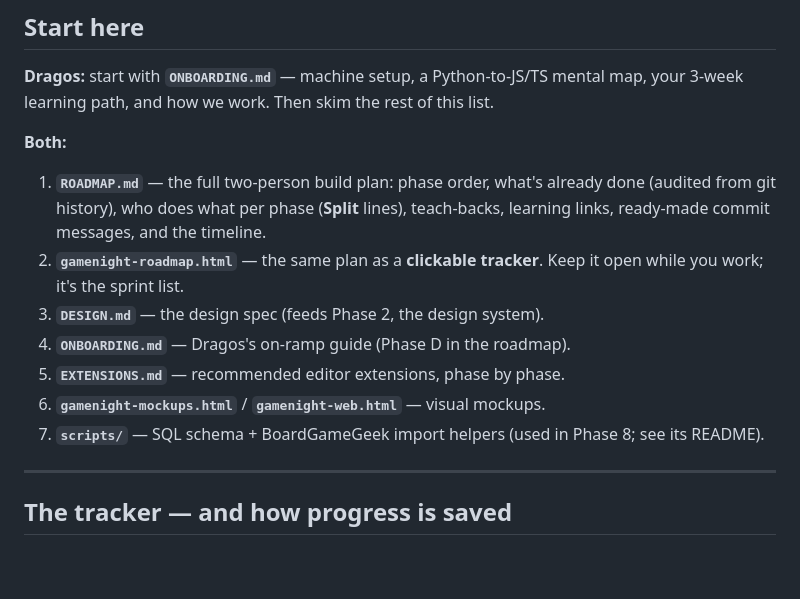
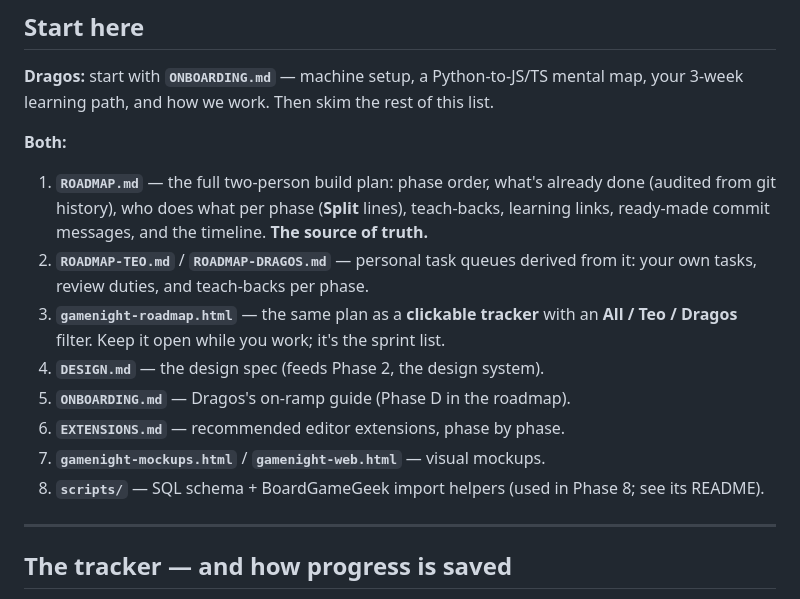
Before and after one commit to Attackeler/gamenight-teo-denis, a Markdown page: docs/README.md, the part around the change. GitHub-like rendering; blank space fills up the shorter version.

Commit message:
docs: add personal roadmaps for teo and dragos

```diff
--- a/docs/README.md
+++ b/docs/README.md
@@ -10,13 +10,14 @@ A free **mobile + web app** for friend groups to track board-game-night scores a
 
 **Both:**
 
-1. **`ROADMAP.md`** — the full two-person build plan: phase order, what's already done (audited from git history), who does what per phase (**Split** lines), teach-backs, learning links, ready-made commit messages, and the timeline.
-2. **`gamenight-roadmap.html`** — the same plan as a **clickable tracker**. Keep it open while you work; it's the sprint list.
-3. **`DESIGN.md`** — the design spec (feeds Phase 2, the design system).
-4. **`ONBOARDING.md`** — Dragos's on-ramp guide (Phase D in the roadmap).
-5. **`EXTENSIONS.md`** — recommended editor extensions, phase by phase.
-6. **`gamenight-mockups.html`** / **`gamenight-web.html`** — visual mockups.
-7. **`scripts/`** — SQL schema + BoardGameGeek import helpers (used in Phase 8; see its README).
+1. **`ROADMAP.md`** — the full two-person build plan: phase order, what's already done (audited from git history), who does what per phase (**Split** lines), teach-backs, learning links, ready-made commit messages, and the timeline. **The source of truth.**
+2. **`ROADMAP-TEO.md`** / **`ROADMAP-DRAGOS.md`** — personal task queues derived from it: your own tasks, review duties, and teach-backs per phase.
+3. **`gamenight-roadmap.html`** — the same plan as a **clickable tracker** with an **All / Teo / Dragos** filter. Keep it open while you work; it's the sprint list.
+4. **`DESIGN.md`** — the design spec (feeds Phase 2, the design system).
+5. **`ONBOARDING.md`** — Dragos's on-ramp guide (Phase D in the roadmap).
+6. **`EXTENSIONS.md`** — recommended editor extensions, phase by phase.
+7. **`gamenight-mockups.html`** / **`gamenight-web.html`** — visual mockups.
+8. **`scripts/`** — SQL schema + BoardGameGeek import helpers (used in Phase 8; see its README).
 
 ---
 
```
Also changed, not shown: docs/ROADMAP-DRAGOS.md (added, +105 -0 lines), docs/ROADMAP-TEO.md (added, +98 -0 lines).
